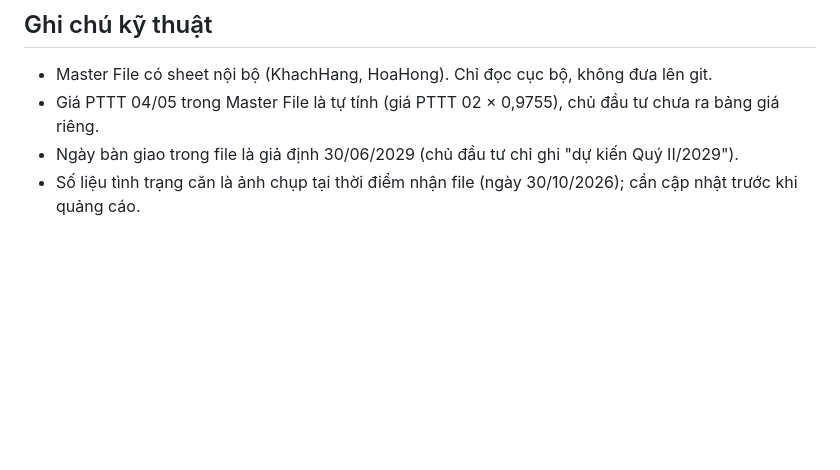
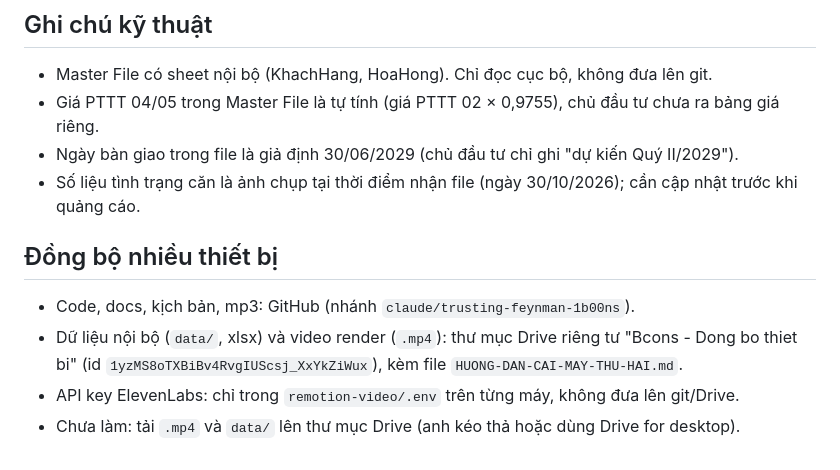
Before and after one commit to MarzTruong/bcons, a Markdown page: NOTES.md, the part around the change. Drawn GitHub-style; blank space fills up the shorter version.

Commit message:
Note multi-device sync plan
Co-Authored-By: Claude Sonnet 5.5 <noreply@anthropic.com>

```diff
--- a/NOTES.md
+++ b/NOTES.md
@@ -39,3 +39,9 @@ Cập nhật lần cuối: 30/10/2026
 - Giá PTTT 04/05 trong Master File là tự tính (giá PTTT 02 × 0,9755), chủ đầu tư chưa ra bảng giá riêng.
 - Ngày bàn giao trong file là giả định 30/06/2029 (chủ đầu tư chỉ ghi "dự kiến Quý II/2029").
 - Số liệu tình trạng căn là ảnh chụp tại thời điểm nhận file (ngày 30/10/2026); cần cập nhật trước khi quảng cáo.
+
+## Đồng bộ nhiều thiết bị
+- Code, docs, kịch bản, mp3: GitHub (nhánh `claude/trusting-feynman-1b00ns`).
+- Dữ liệu nội bộ (`data/`, xlsx) và video render (`.mp4`): thư mục Drive riêng tư "Bcons - Dong bo thiet bi" (id `1yzMS8oTXBiBv4RvgIUScsj_XxYkZiWux`), kèm file `HUONG-DAN-CAI-MAY-THU-HAI.md`.
+- API key ElevenLabs: chỉ trong `remotion-video/.env` trên từng máy, không đưa lên git/Drive.
+- Chưa làm: tải `.mp4` và `data/` lên thư mục Drive (anh kéo thả hoặc dùng Drive for desktop).
```
